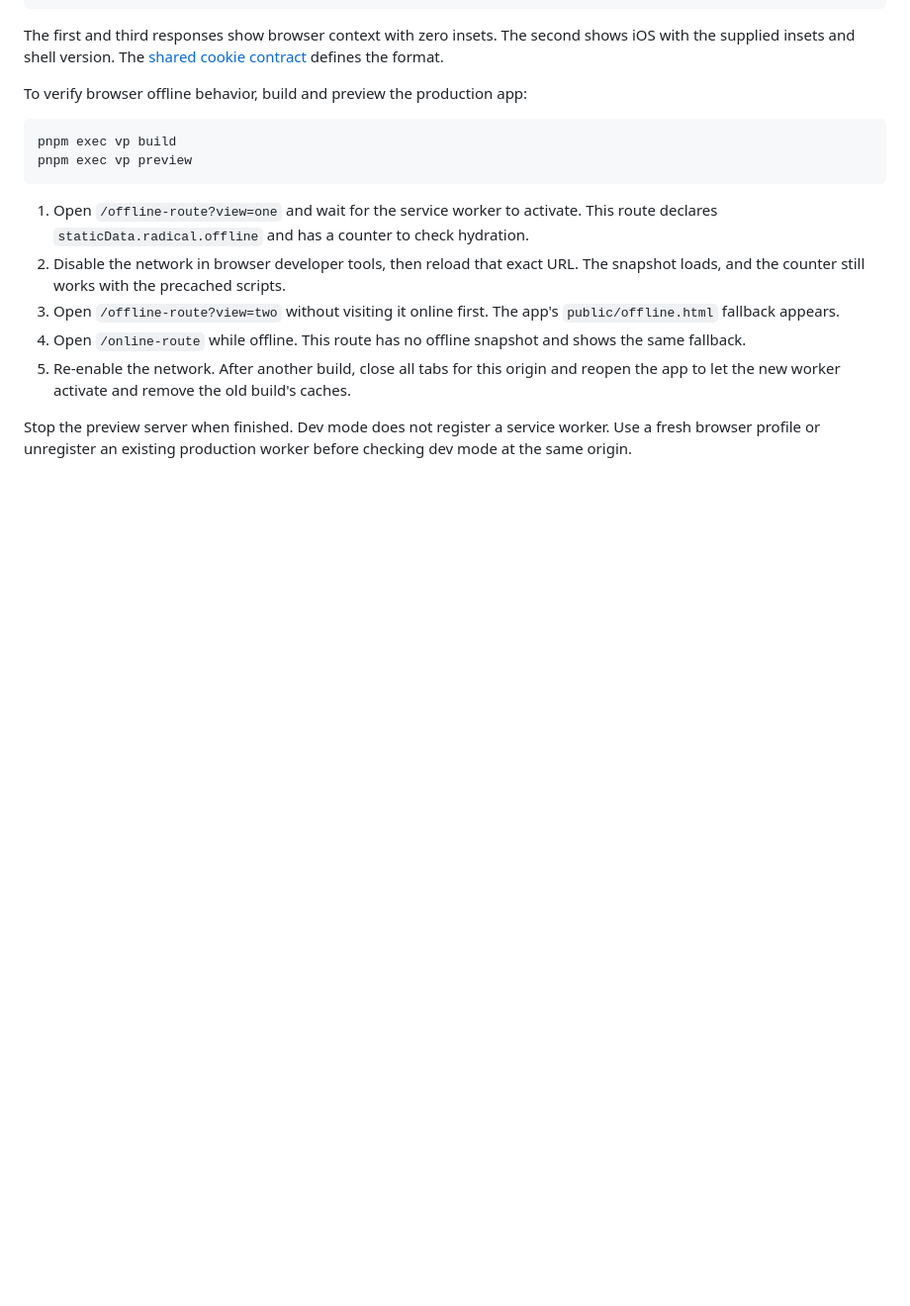
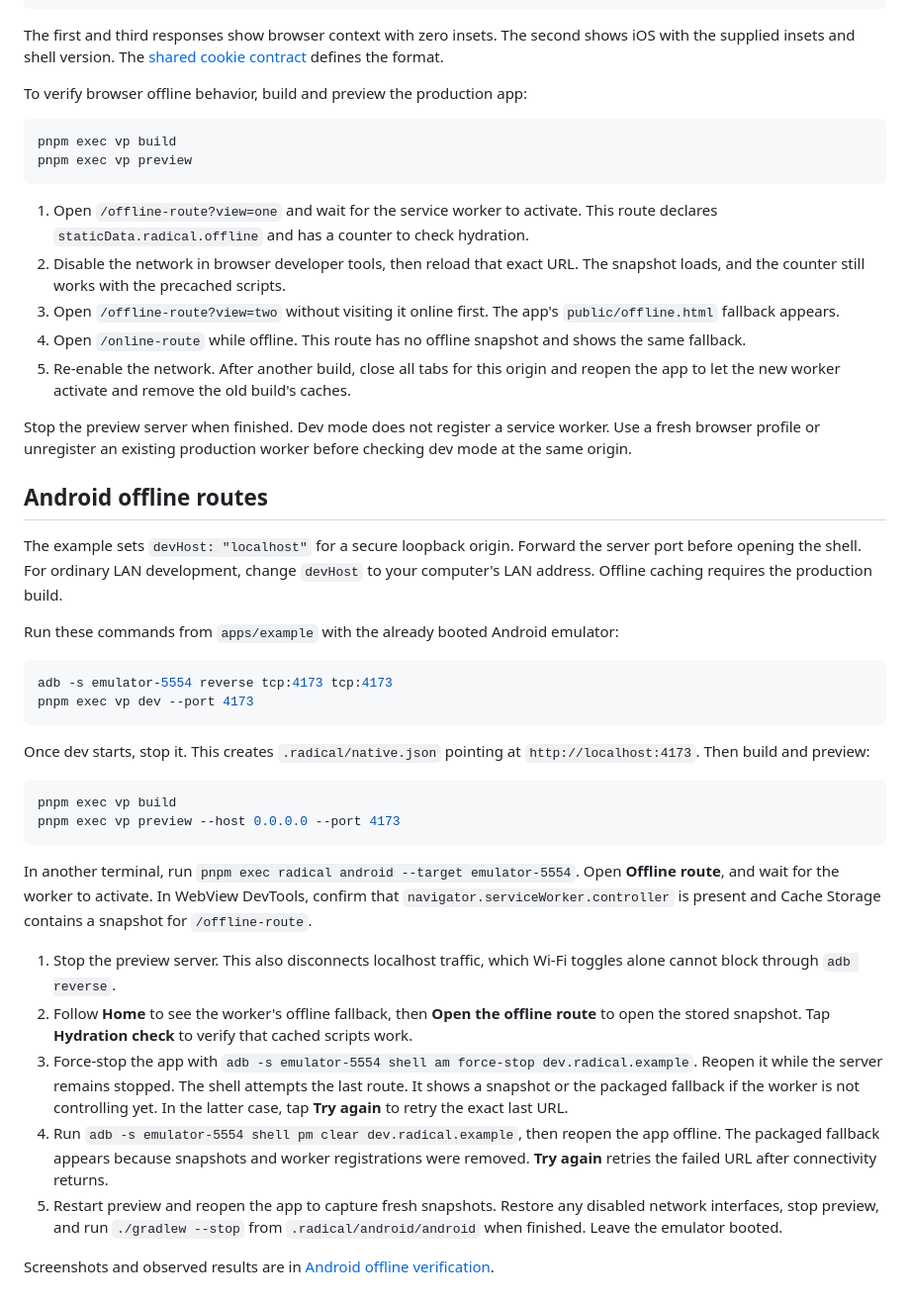
Before and after one commit to akshat-OwO/radical, a Markdown page: apps/example/README.md, the part around the change. Shown: that part at 99% size. Drawn GitHub-style; blank space fills up the shorter version.

````diff
--- a/apps/example/README.md
+++ b/apps/example/README.md
@@ -44,3 +44,31 @@ pnpm exec vp preview
 5. Re-enable the network. After another build, close all tabs for this origin and reopen the app to let the new worker activate and remove the old build's caches.
 
 Stop the preview server when finished. Dev mode does not register a service worker. Use a fresh browser profile or unregister an existing production worker before checking dev mode at the same origin.
+
+## Android offline routes
+
+The example sets `devHost: "localhost"` for a secure loopback origin. Forward the server port before opening the shell. For ordinary LAN development, change `devHost` to your computer's LAN address. Offline caching requires the production build.
+
+Run these commands from `apps/example` with the already booted Android emulator:
+
+```sh
+adb -s emulator-5554 reverse tcp:4173 tcp:4173
+pnpm exec vp dev --port 4173
+```
+
+Once dev starts, stop it. This creates `.radical/native.json` pointing at `http://localhost:4173`. Then build and preview:
+
+```sh
+pnpm exec vp build
+pnpm exec vp preview --host 0.0.0.0 --port 4173
+```
+
+In another terminal, run `pnpm exec radical android --target emulator-5554`. Open **Offline route**, and wait for the worker to activate. In WebView DevTools, confirm that `navigator.serviceWorker.controller` is present and Cache Storage contains a snapshot for `/offline-route`.
+
+1. Stop the preview server. This also disconnects localhost traffic, which Wi-Fi toggles alone cannot block through `adb reverse`.
+2. Follow **Home** to see the worker's offline fallback, then **Open the offline route** to open the stored snapshot. Tap **Hydration check** to verify that cached scripts work.
+3. Force-stop the app with `adb -s emulator-5554 shell am force-stop dev.radical.example`. Reopen it while the server remains stopped. The shell attempts the last route. It shows a snapshot or the packaged fallback if the worker is not controlling yet. In the latter case, tap **Try again** to retry the exact last URL.
+4. Run `adb -s emulator-5554 shell pm clear dev.radical.example`, then reopen the app offline. The packaged fallback appears because snapshots and worker registrations were removed. **Try again** retries the failed URL after connectivity returns.
+5. Restart preview and reopen the app to capture fresh snapshots. Restore any disabled network interfaces, stop preview, and run `./gradlew --stop` from `.radical/android/android` when finished. Leave the emulator booted.
+
+Screenshots and observed results are in [Android offline verification](../../docs/verification/android-offline.md).
````
Also changed, not shown: docs/verification/android-offline.md (added, +67 -0 lines), packages/radical/README.md (+14 -4 lines), docs/verification/android-offline/cleared-storage.png (added), docs/verification/android-offline/cold-launch.png (added), docs/verification/android-offline/snapshot.png (added), docs/verification/android-offline/worker-fallback.png (added), 11 other files.
